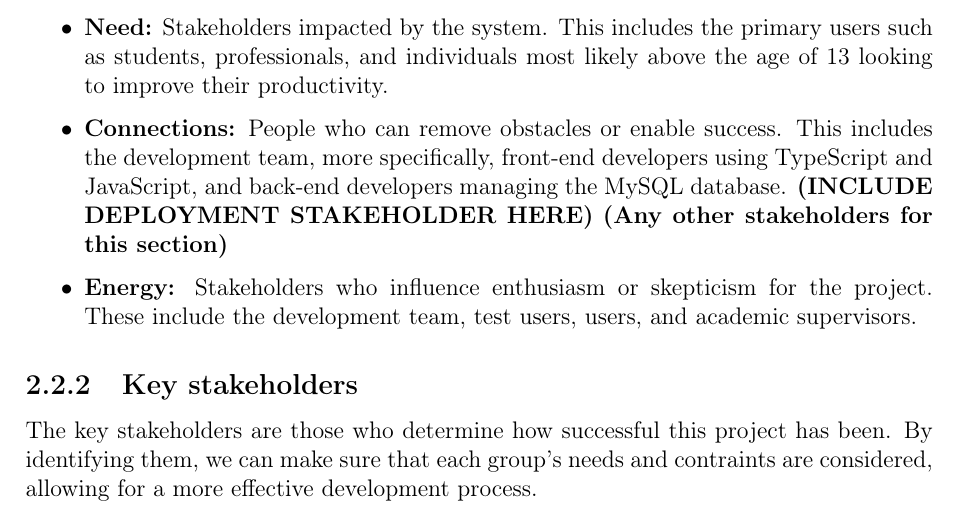
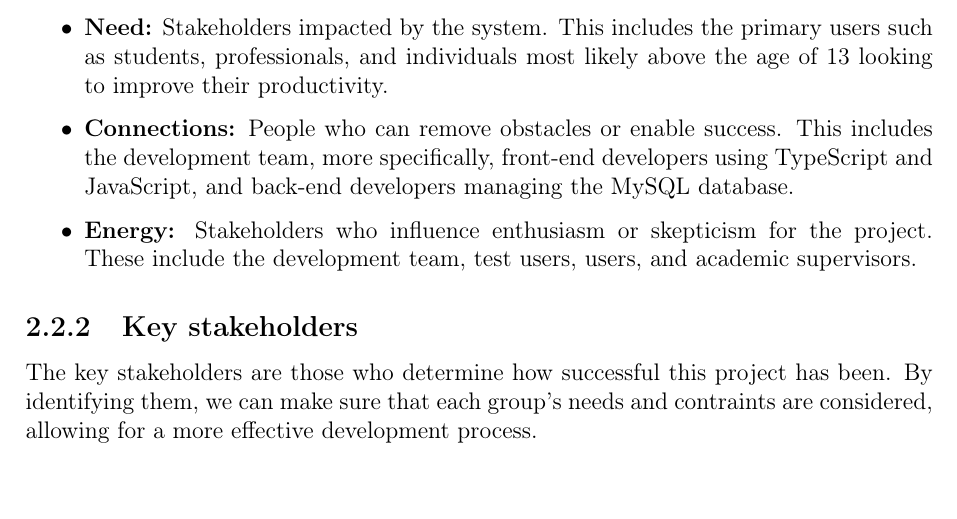
Before and after one commit to scarlettss1/KCLMGPReport, a LaTeX thesis (main.tex, which reads chapter02--objectives-and-stakeholders.tex): part of page 6 of 33, cut so that both start at the same text. Compiled offline with pdfLaTeX.

Commit message:
Chapter 6

```diff
--- a/chapter02--objectives-and-stakeholders.tex
+++ b/chapter02--objectives-and-stakeholders.tex
@@ -32,7 +32,7 @@ Using the D.A.N.C.E. framework, the key stakeholder groups include:
 
     \item \textbf{Need:} Stakeholders impacted by the system. This includes the primary users such as students, professionals, and individuals most likely above the age of 13 looking to improve their productivity.
 
-    \item \textbf{Connections:} People who can remove obstacles or enable success. This includes the development team, more specifically, front-end developers using TypeScript and JavaScript, and back-end developers managing the MySQL database. \textbf{(INCLUDE DEPLOYMENT STAKEHOLDER HERE)} \textbf{(Any other stakeholders for this section)}
+    \item \textbf{Connections:} People who can remove obstacles or enable success. This includes the development team, more specifically, front-end developers using TypeScript and JavaScript, and back-end developers managing the MySQL database.
 
     \item \textbf{Energy:} Stakeholders who influence enthusiasm or skepticism for the project. These include the development team, test users, users, and academic supervisors.
 \end{itemize}
```
